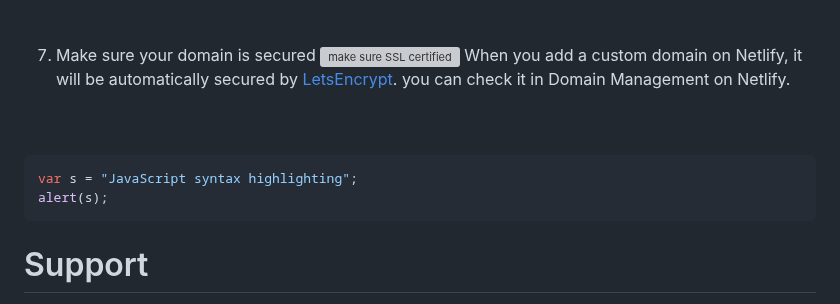
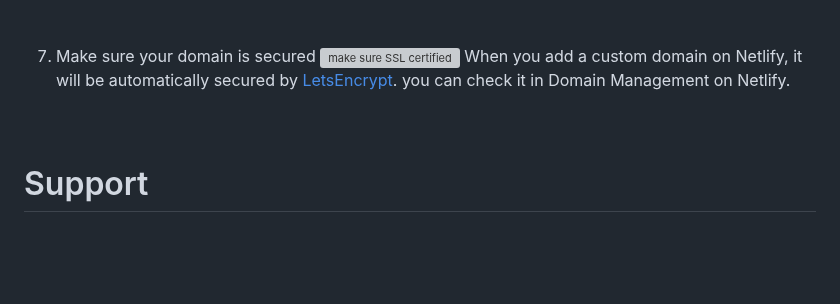
Before and after one commit to farroshayray/nurray, a Markdown page: Readme.md, the part around the change. Drawn GitHub-style; blank space fills up the shorter version; grey boxes are pictures that could not be loaded.

Commit message:
remove unwanted text

````diff
--- a/Readme.md
+++ b/Readme.md
@@ -49,10 +49,6 @@ Load your new webpage to the browser, check if your new domain can load your pro
 When you add a custom domain on Netlify, it will be automatically secured by [LetsEncrypt](https://letsencrypt.org/). you can check it in Domain Management on Netlify.
 <br><br><br>
 
-```javascript
-var s = "JavaScript syntax highlighting";
-alert(s);
-```
 # Support
 
 - **Email:** [farros.hr@gmail.com](mailto:farros.hr@gmail.com)
````
